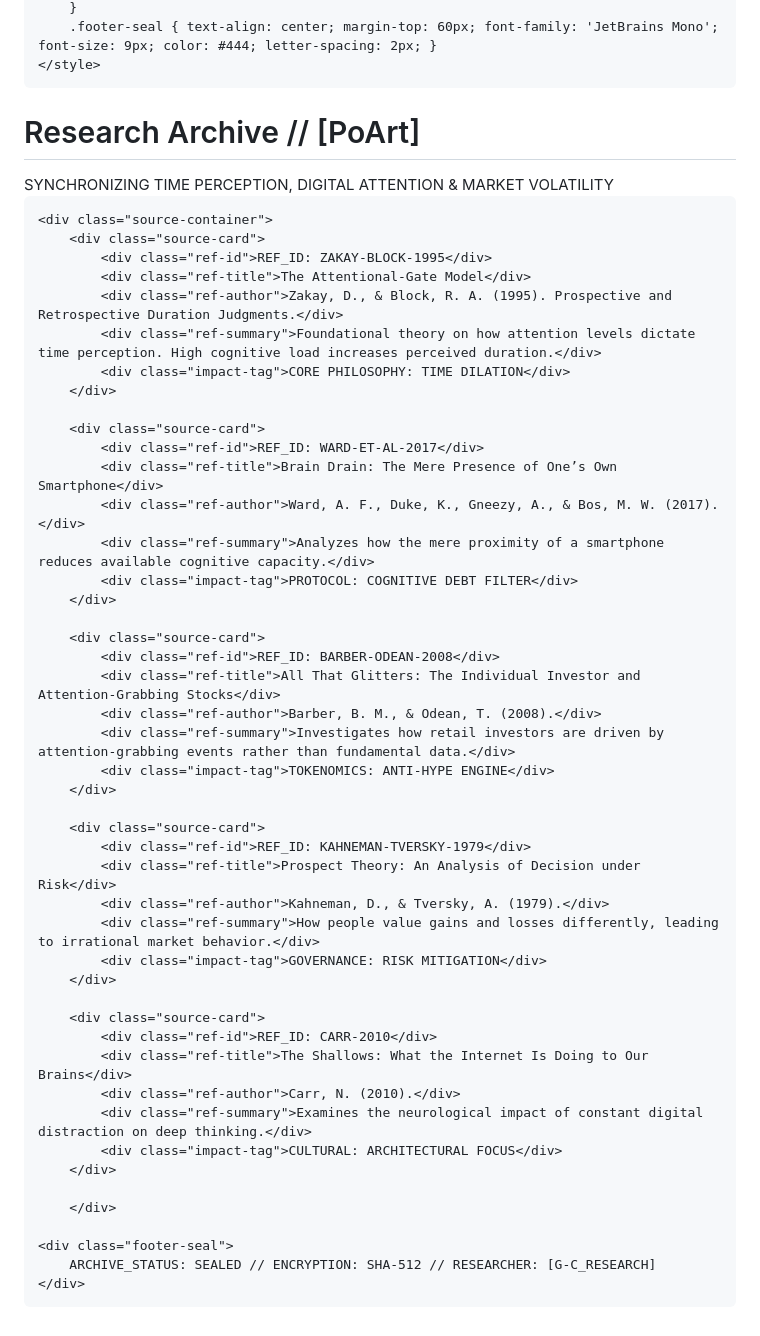
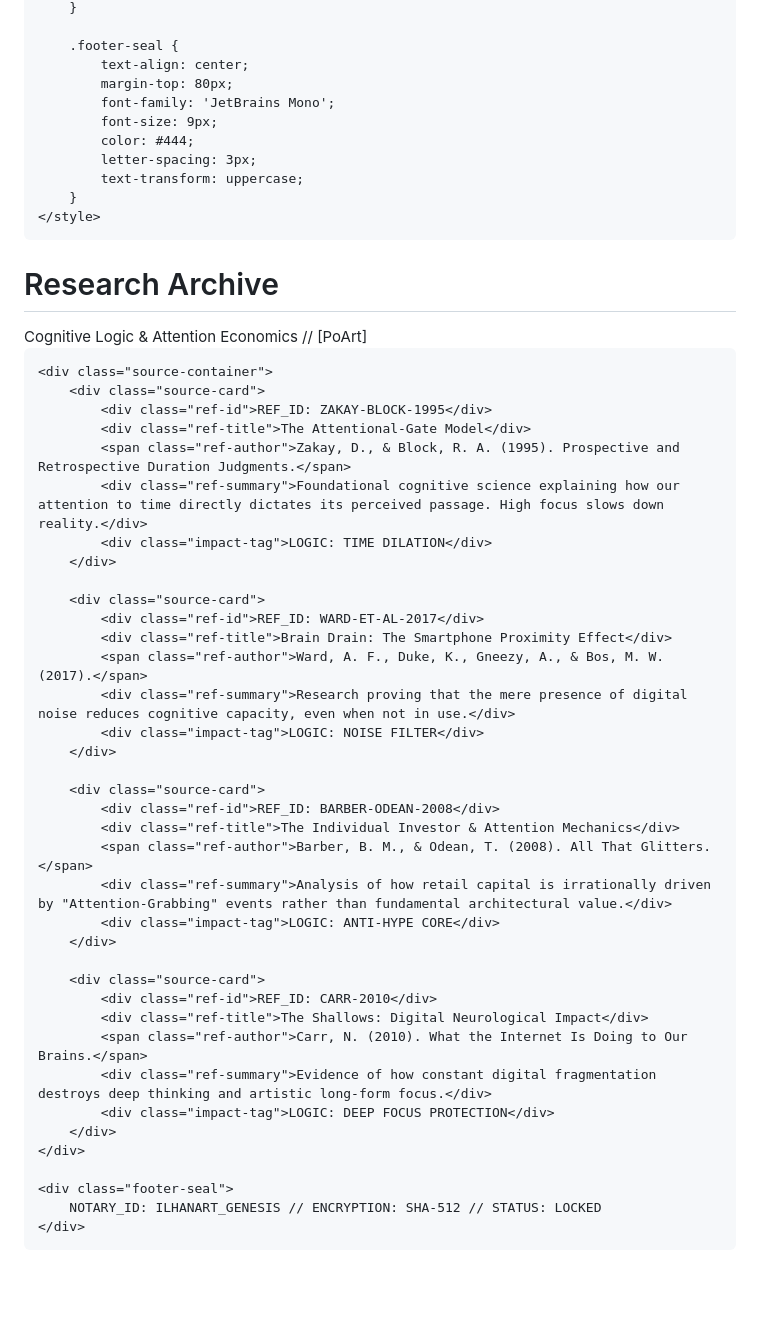
Before and after one commit to galeri-coder/ilhanart-roadmap, a Markdown page: knowledge-base/research-synthesis.md, the part around one of its changes. Drawn GitHub-style; blank space fills up the shorter version.

```diff
--- a/knowledge-base/research-synthesis.md
+++ b/knowledge-base/research-synthesis.md
@@ -39,58 +108,58 @@
         }
-        .footer-seal { text-align: center; margin-top: 60px; font-family: 'JetBrains Mono'; font-size: 9px; color: #444; letter-spacing: 2px; }
+
+        .footer-seal {
+            text-align: center;
+            margin-top: 80px;
+            font-family: 'JetBrains Mono';
+            font-size: 9px;
+            color: #444;
+            letter-spacing: 3px;
+            text-transform: uppercase;
+        }
     </style>
 </head>
 <body>
     <div class="archive-header">
-        <h1>Research Archive // [PoArt]</h1>
-        <div class="subtitle">SYNCHRONIZING TIME PERCEPTION, DIGITAL ATTENTION & MARKET VOLATILITY</div>
+        <h1>Research Archive</h1>
+        <div class="subtitle">Cognitive Logic & Attention Economics // [PoArt]</div>
     </div>
 
     <div class="source-container">
         <div class="source-card">
             <div class="ref-id">REF_ID: ZAKAY-BLOCK-1995</div>
             <div class="ref-title">The Attentional-Gate Model</div>
-            <div class="ref-author">Zakay, D., & Block, R. A. (1995). Prospective and Retrospective Duration Judgments.</div>
-            <div class="ref-summary">Foundational theory on how attention levels dictate time perception. High cognitive load increases perceived duration.</div>
-            <div class="impact-tag">CORE PHILOSOPHY: TIME DILATION</div>
+            <span class="ref-author">Zakay, D., & Block, R. A. (1995). Prospective and Retrospective Duration Judgments.</span>
+            <div class="ref-summary">Foundational cognitive science explaining how our attention to time directly dictates its perceived passage. High focus slows down reality.</div>
+            <div class="impact-tag">LOGIC: TIME DILATION</div>
         </div>
 
         <div class="source-card">
             <div class="ref-id">REF_ID: WARD-ET-AL-2017</div>
-            <div class="ref-title">Brain Drain: The Mere Presence of One’s Own Smartphone</div>
-            <div class="ref-author">Ward, A. F., Duke, K., Gneezy, A., & Bos, M. W. (2017).</div>
-            <div class="ref-summary">Analyzes how the mere proximity of a smartphone reduces available cognitive capacity.</div>
-            <div class="impact-tag">PROTOCOL: COGNITIVE DEBT FILTER</div>
+            <div class="ref-title">Brain Drain: The Smartphone Proximity Effect</div>
+            <span class="ref-author">Ward, A. F., Duke, K., Gneezy, A., & Bos, M. W. (2017).</span>
+            <div class="ref-summary">Research proving that the mere presence of digital noise reduces cognitive capacity, even when not in use.</div>
+            <div class="impact-tag">LOGIC: NOISE FILTER</div>
         </div>
 
         <div class="source-card">
             <div class="ref-id">REF_ID: BARBER-ODEAN-2008</div>
-            <div class="ref-title">All That Glitters: The Individual Investor and Attention-Grabbing Stocks</div>
-            <div class="ref-author">Barber, B. M., & Odean, T. (2008).</div>
-            <div class="ref-summary">Investigates how retail investors are driven by attention-grabbing events rather than fundamental data.</div>
-            <div class="impact-tag">TOKENOMICS: ANTI-HYPE ENGINE</div>
-        </div>
-
-        <div class="source-card">
-            <div class="ref-id">REF_ID: KAHNEMAN-TVERSKY-1979</div>
-            <div class="ref-title">Prospect Theory: An Analysis of Decision under Risk</div>
-            <div class="ref-author">Kahneman, D., & Tversky, A. (1979).</div>
-            <div class="ref-summary">How people value gains and losses differently, leading to irrational market behavior.</div>
-            <div class="impact-tag">GOVERNANCE: RISK MITIGATION</div>
+            <div class="ref-title">The Individual Investor & Attention Mechanics</div>
+            <span class="ref-author">Barber, B. M., & Odean, T. (2008). All That Glitters.</span>
+            <div class="ref-summary">Analysis of how retail capital is irrationally driven by "Attention-Grabbing" events rather than fundamental architectural value.</div>
+            <div class="impact-tag">LOGIC: ANTI-HYPE CORE</div>
         </div>
 
         <div class="source-card">
             <div class="ref-id">REF_ID: CARR-2010</div>
-            <div class="ref-title">The Shallows: What the Internet Is Doing to Our Brains</div>
-            <div class="ref-author">Carr, N. (2010).</div>
-            <div class="ref-summary">Examines the neurological impact of constant digital distraction on deep thinking.</div>
-            <div class="impact-tag">CULTURAL: ARCHITECTURAL FOCUS</div>
+            <div class="ref-title">The Shallows: Digital Neurological Impact</div>
+            <span class="ref-author">Carr, N. (2010). What the Internet Is Doing to Our Brains.</span>
+            <div class="ref-summary">Evidence of how constant digital fragmentation destroys deep thinking and artistic long-form focus.</div>
+            <div class="impact-tag">LOGIC: DEEP FOCUS PROTECTION</div>
         </div>
-
-        </div>
+    </div>
 
     <div class="footer-seal">
-        ARCHIVE_STATUS: SEALED // ENCRYPTION: SHA-512 // RESEARCHER: [G-C_RESEARCH]
+        NOTARY_ID: ILHANART_GENESIS // ENCRYPTION: SHA-512 // STATUS: LOCKED
     </div>
 </body>
 </html>
```
Also changed, not shown: other parts of knowledge-base/research-synthesis.md (+88 -19 lines).
